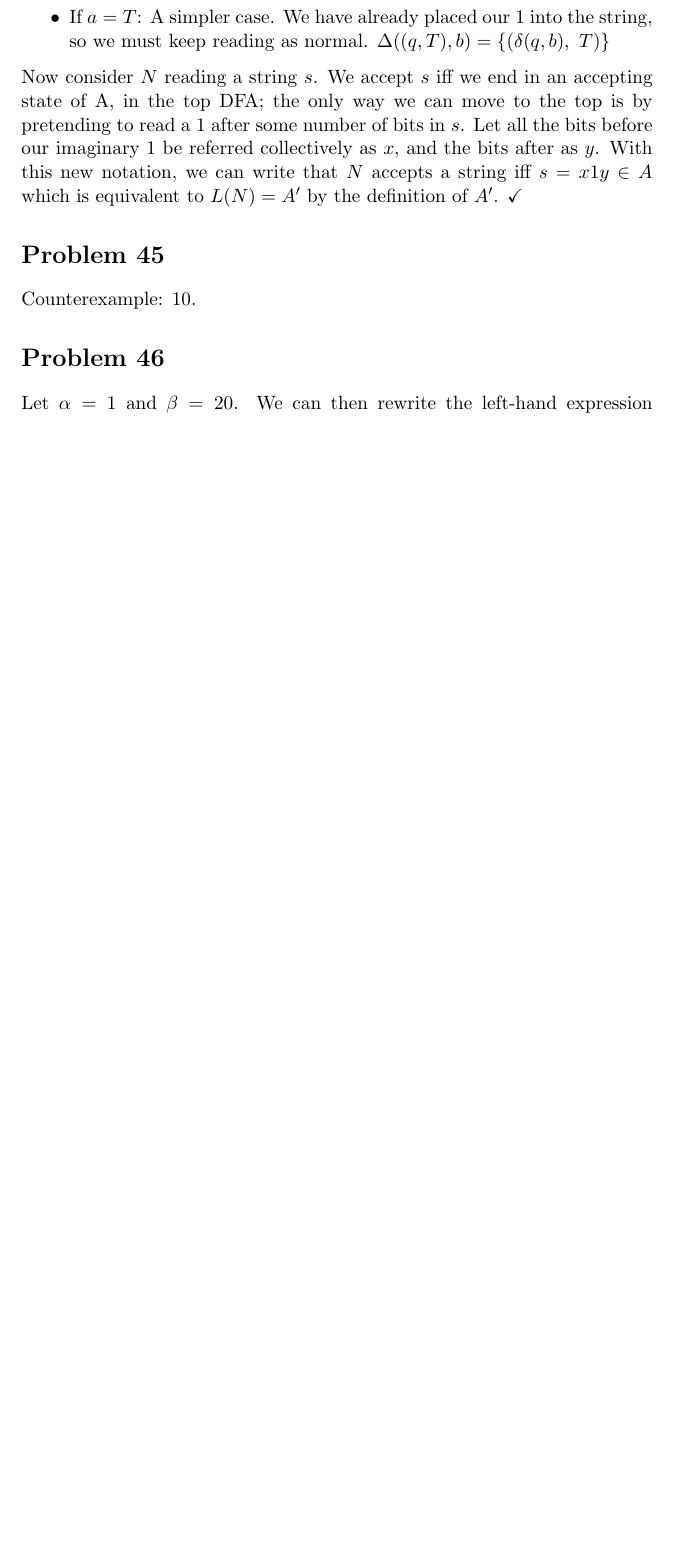
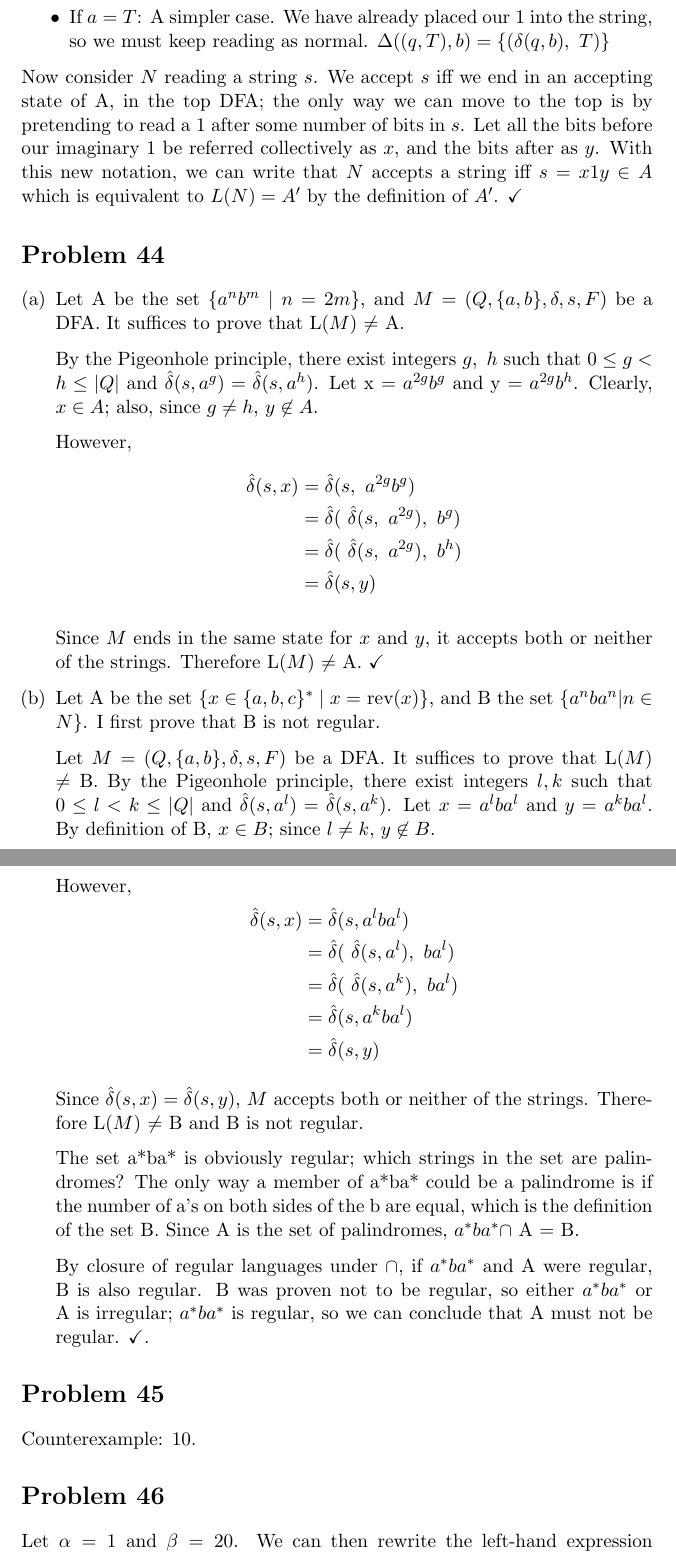
Before and after one commit to adamhammes/LaTeX, a LaTeX document (Com S 331/COMS_331_HW_06/COMS_331_HW_06.tex): part of page 2 of 2 before the commit and two parts of pages 2 and 3 of 3 after it, the two joined at a grey line, cut so that both start at the same text, the shorter picture padded with empty space. Compiled offline with pdfLaTeX.

Commit message:
Problem 44

```diff
--- a/Com S 331/COMS_331_HW_06/COMS_331_HW_06.tex
+++ b/Com S 331/COMS_331_HW_06/COMS_331_HW_06.tex
@@ -37,6 +38,49 @@ Finally, we come to our transition function. $\Delta$ maps from $((q \in Q, a \i
 
 Now consider $N$ reading a string $s$. We accept $s$ iff we end in an accepting state of A, in the top DFA; the only way we can move to the top is by pretending to read a 1 after some number of bits in $s$. Let all the bits before our imaginary 1 be referred collectively as $x$, and the bits after as $y$. With this new notation, we can write that $N$ accepts a string iff $ s = x1y \in A$ which is equivalent to $L(N) = A'$ by the definition of $A'$. $\checkmark$
 
+\section*{Problem 44}
+\begin{enumerate}[(a)]
+\item
+Let A be the set $\{ a^nb^m \mid n = 2m \}$, and $M = (Q, \{a,b\}, \delta, s, F)$ be a DFA. It suffices to prove that L($M$) $\neq$ A.
+
+By the Pigeonhole principle, there exist integers $g,\ h$ such that $0 \leq g < h \leq |Q|$ and $\hat{\delta}(s, a^g) = \hat{\delta}(s, a^h)$. Let x = $a^{2g}b^g$ and y = $a^{2g}b^h$. Clearly, $x \in A$; also, since  $g \neq h$, $y \not\in A$.
+
+However,
+\begin{align*}
+	\hat{\delta}(s, x) &= \hat{\delta}(s,\ a^{2g}b^g) \\
+	&= \hat{\delta}(\ \hat{\delta} (s,\ a^{2g}),\ b^g ) \\
+	&= \hat{\delta}(\ \hat{\delta} (s,\ a^{2g}),\ b^h ) \\
+	&= \hat{\delta}(s, y)
+\end{align*}
+
+Since $M$ ends in the same state for $x$ and $y$, it accepts both or neither of the strings. Therefore L($M$) $\neq$ A. $\checkmark$
+
+\item
+
+Let A be the set $\{ x \in \{ a,b,c \}^* \mid x = $ rev$(x) \}$, and B the set $ \{ a^n ba^n | n \in N \}$. I first prove that B is not regular.
+
+Let $M = (Q, \{a,b\}, \delta, s, F)$ be a DFA. It suffices to prove that L($M$) $\neq$ B. By the Pigeonhole principle, there exist integers $l, k$ such that $0 \leq l < k \leq |Q|$ and $\hat{\delta}(s, a^l) = \hat{\delta}(s, a^k)$. Let $x$ = $a^lba^l$ and $y$ = $a^kba^l$. By definition of B, $x \in B$; since $l \neq k$, $y \not\in B$.
+
+However,
+\begin{align*}
+\hat{\delta}(s, x) &= \hat{\delta}(s, a^lba^l) \\
+&= \hat{\delta}(\ \hat{\delta}(s, a^l),\ ba^l) \\
+&= \hat{\delta}(\ \hat{\delta}(s, a^k),\ ba^l) \\
+&= \hat{\delta}(s, a^kba^l) \\
+&= \hat{\delta}(s, y)
+\end{align*}
+
+Since $\hat{\delta}(s, x) = \hat{\delta}(s, y)$, $M$ accepts both or neither of the strings. Therefore L($M$) $\neq$ B and B is not regular.
+
+The set a*ba* is obviously regular; which strings in the set are palindromes? The only way a member of a*ba* could be a palindrome is if the number of a's on both sides of the b are equal, which is the definition of the set B. Since A is the set of palindromes, $a^*ba^* \cap $ A = B.
+
+By closure of regular languages under $\cap$, if $a^*ba^*$ and A were regular, B is also regular. B was proven not to be regular, so either $a^*ba^*$ or A is irregular; $a^*ba^*$ is regular, so we can conclude that A must not be regular. $\checkmark$.
+
+
+
+
+\end{enumerate}
+
 \section*{Problem 45}
 
 Counterexample: 10.
```
Also changed, not shown: Com S 331/COMS_331_HW_06/COMS_331_HW_06.tex (1 more changed lines).
